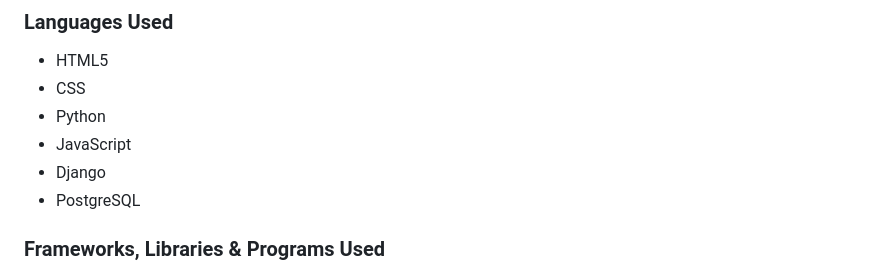
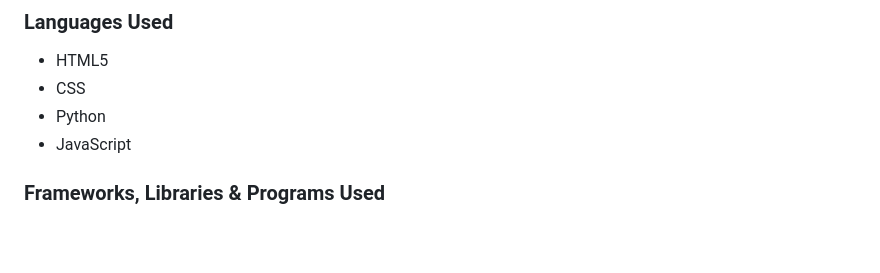
Before and after one commit to nicolemne/warcraft-mogs, a Markdown page: README.md, the part around the change. Rendered like a GitHub page; blank space fills up the shorter version.

Commit message:
Removed Django and PostgreSQL from languages used in README

```diff
--- a/README.md
+++ b/README.md
@@ -128,8 +128,6 @@ Code Institute have an amazing channel for all things accessibility (a11y-access
 - CSS
 - Python
 - JavaScript
-- Django
-- PostgreSQL
 
 ### Frameworks, Libraries & Programs Used
 
```
